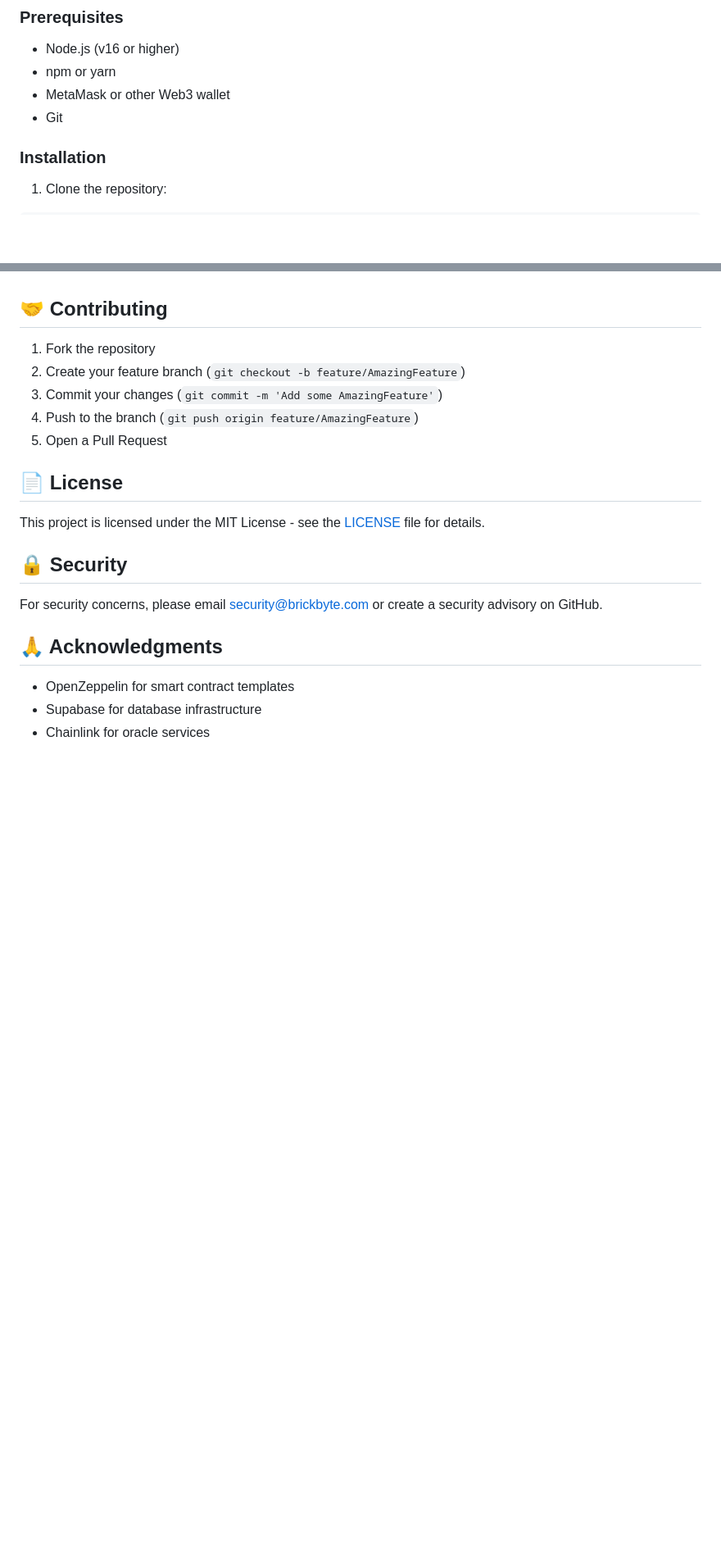
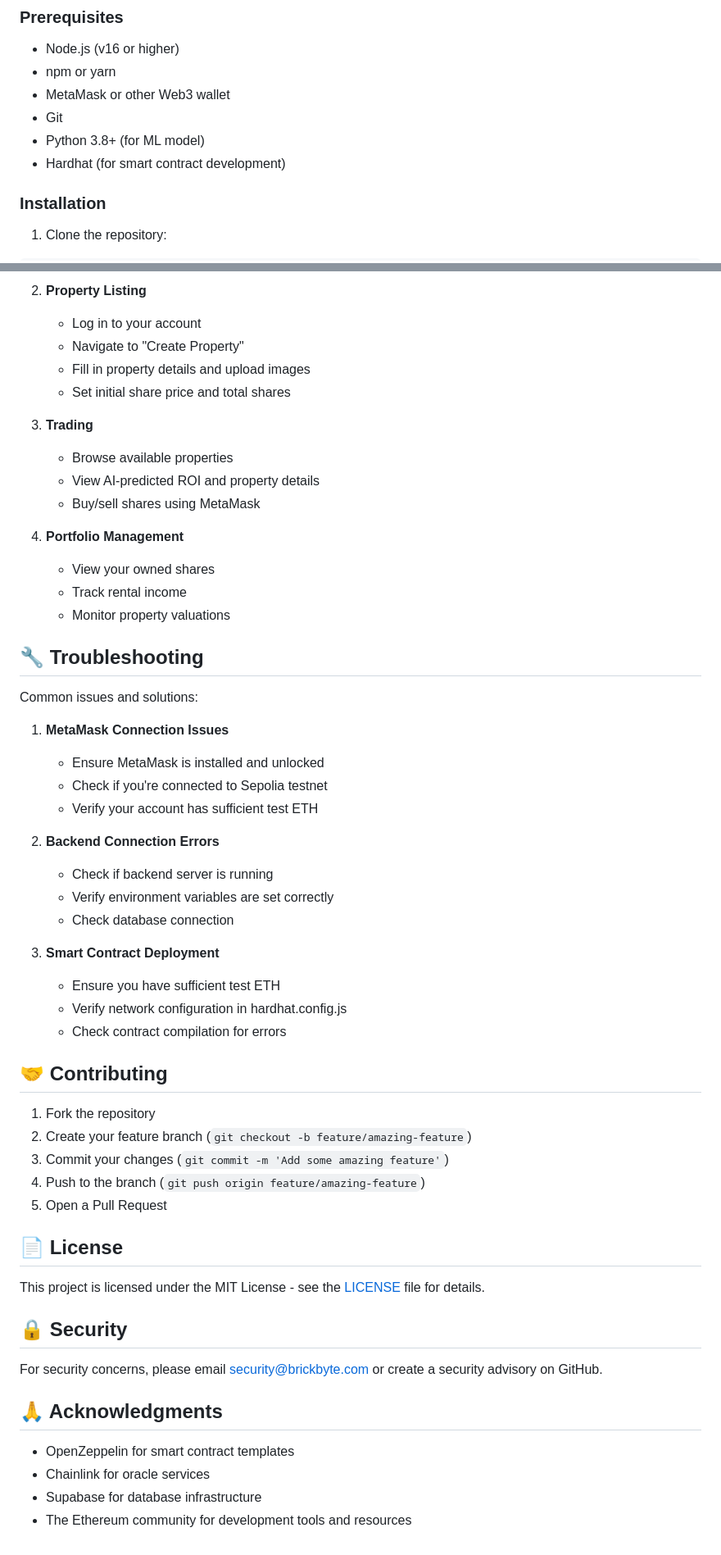
Before and after one commit to sudhansu-24/brickbyte, a Markdown page: README.md, 2 parts joined by grey strips. Shown: that part at 82% size. Rendered like a GitHub page; blank space fills up the shorter version.

```diff
--- a/README.md
+++ b/README.md
@@ -80,6 +80,8 @@ brickbyte/
 - npm or yarn
 - MetaMask or other Web3 wallet
 - Git
+- Python 3.8+ (for ML model)
+- Hardhat (for smart contract development)
 
 ### Installation
 
@@ -153,10 +179,44 @@ npx hardhat run scripts/deploy.ts --network sepolia
+2. **Property Listing**
+   - Log in to your account
+   - Navigate to "Create Property"
+   - Fill in property details and upload images
+   - Set initial share price and total shares
+
+3. **Trading**
+   - Browse available properties
+   - View AI-predicted ROI and property details
+   - Buy/sell shares using MetaMask
+
+4. **Portfolio Management**
+   - View your owned shares
+   - Track rental income
+   - Monitor property valuations
+
+## 🔧 Troubleshooting
+
+Common issues and solutions:
+
+1. **MetaMask Connection Issues**
+   - Ensure MetaMask is installed and unlocked
+   - Check if you're connected to Sepolia testnet
+   - Verify your account has sufficient test ETH
+
+2. **Backend Connection Errors**
+   - Check if backend server is running
+   - Verify environment variables are set correctly
+   - Check database connection
+
+3. **Smart Contract Deployment**
+   - Ensure you have sufficient test ETH
+   - Verify network configuration in hardhat.config.js
+   - Check contract compilation for errors
 
 ## 🤝 Contributing
 
 1. Fork the repository
-2. Create your feature branch (`git checkout -b feature/AmazingFeature`)
-3. Commit your changes (`git commit -m 'Add some AmazingFeature'`)
-4. Push to the branch (`git push origin feature/AmazingFeature`)
+2. Create your feature branch (`git checkout -b feature/amazing-feature`)
+3. Commit your changes (`git commit -m 'Add some amazing feature'`)
+4. Push to the branch (`git push origin feature/amazing-feature`)
 5. Open a Pull Request
 
 ## 📄 License
@@ -170,5 +230,6 @@ For security concerns, please email security@brickbyte.com or create a security
 ## 🙏 Acknowledgments
 
 - OpenZeppelin for smart contract templates
+- Chainlink for oracle services
 - Supabase for database infrastructure
-- Chainlink for oracle services
+- The Ethereum community for development tools and resources
```
Also changed, not shown: other parts of README.md (+62 -38 lines).
